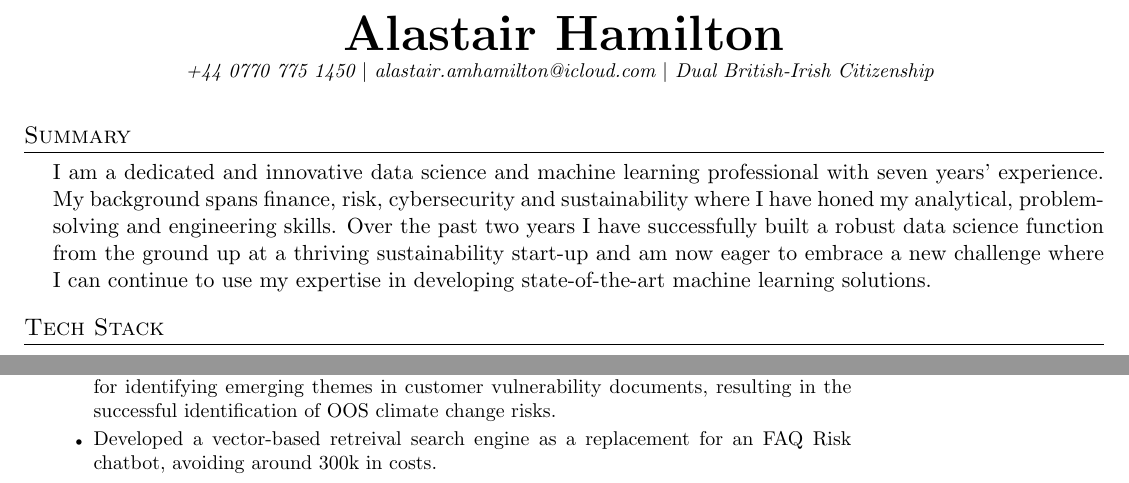
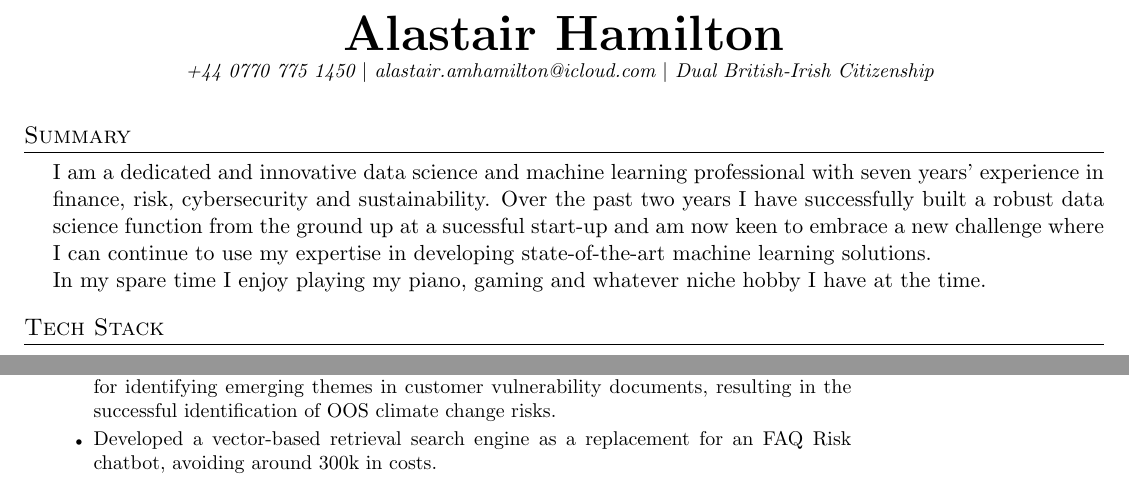
Before and after one commit to andmck1/cv, a LaTeX CV (cv.tex): two parts of page 1 of 2, joined at a grey line, cut so that both start at the same text. Compiled offline with pdfLaTeX.

Commit message:
feat: updated cv

```diff
--- a/cv.tex
+++ b/cv.tex
@@ -76,13 +76,15 @@
         \begin{minipage}[t]{1.0\linewidth}
             I am a dedicated and innovative data science and machine learning
             professional with
-            seven years' experience. My background spans finance, risk,
-            cybersecurity and sustainability  where I have honed my analytical, problem-solving and engineering
-            skills.  Over the past two years I have successfully built a robust data science
-            function from the ground up at a thriving sustainability start-up
-            and am now eager to embrace a new
+            seven years' experience in finance, risk,
+            cybersecurity and sustainability.  Over the past two years I have successfully built a robust data science
+            function from the ground up at a sucessful start-up
+            and am now keen to embrace a new
             challenge where I can continue to use my expertise in developing
             state-of-the-art machine learning solutions.
+
+            In my spare time I enjoy
+            playing my piano, gaming and whatever niche hobby I have at the time.
         \end{minipage}
 \end{itemize}
 
@@ -198,7 +200,7 @@
                     themes in customer vulnerability documents, resulting in
                     the successful identification of OOS climate change risks.
                 \item\small
-                    Developed a vector-based retreival search engine as a
+                    Developed a vector-based retrieval search engine as a
                     replacement for an FAQ Risk chatbot, avoiding around
                     300k in costs.
             \end{minipage}
```
Also changed, not shown: cv.pdf.
